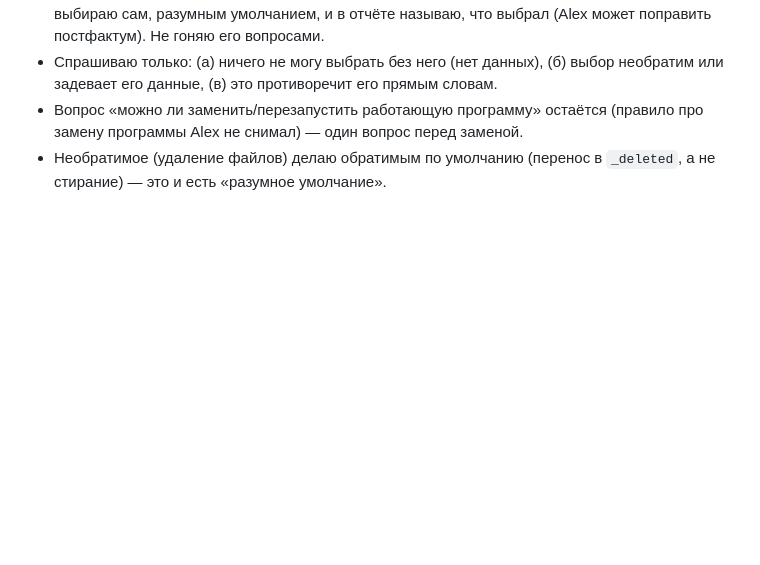
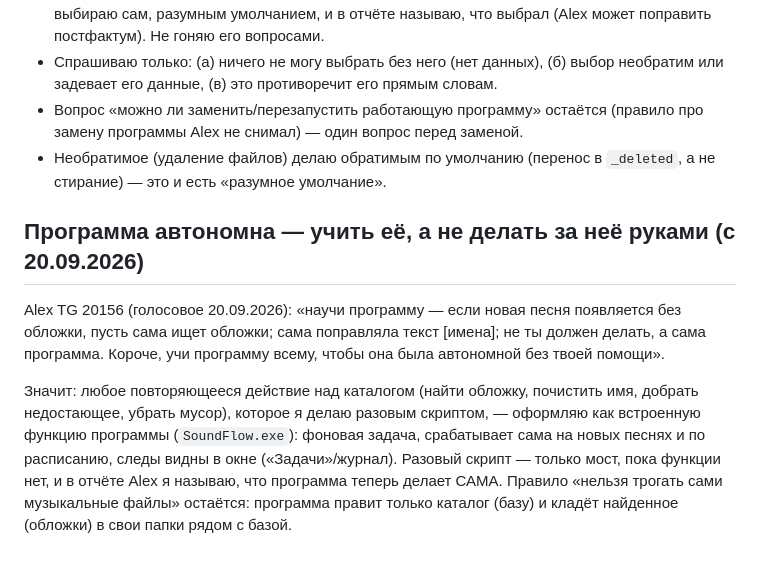
Before and after one commit to sanyamax13/soundflow-player, a Markdown page: CLAUDE.md, the part around the change. Rendered like a GitHub page; blank space fills up the shorter version.

Commit message:
CLAUDE.md: программа автономна — учить её, а не делать руками (Alex TG 20156)
Co-Authored-By: Claude Sonnet 5 <noreply@anthropic.com>

```diff
--- a/CLAUDE.md
+++ b/CLAUDE.md
@@ -72,3 +72,18 @@ Alex TG 20045 (19.09.2026, после того как я в очередной
   (правило про замену программы Alex не снимал) — один вопрос перед заменой.
 - Необратимое (удаление файлов) делаю обратимым по умолчанию (перенос в
   `_deleted`, а не стирание) — это и есть «разумное умолчание».
+
+## Программа автономна — учить её, а не делать за неё руками (с 20.09.2026)
+
+Alex TG 20156 (голосовое 20.09.2026): «научи программу — если новая песня появляется
+без обложки, пусть сама ищет обложки; сама поправляла текст [имена]; не ты должен
+делать, а сама программа. Короче, учи программу всему, чтобы она была автономной без
+твоей помощи».
+
+Значит: любое повторяющееся действие над каталогом (найти обложку, почистить имя,
+добрать недостающее, убрать мусор), которое я делаю разовым скриптом, — оформляю как
+встроенную функцию программы (`SoundFlow.exe`): фоновая задача, срабатывает сама на
+новых песнях и по расписанию, следы видны в окне («Задачи»/журнал). Разовый скрипт — только
+мост, пока функции нет, и в отчёте Alex я называю, что программа теперь делает САМА.
+Правило «нельзя трогать сами музыкальные файлы» остаётся: программа правит только
+каталог (базу) и кладёт найденное (обложки) в свои папки рядом с базой.
```
